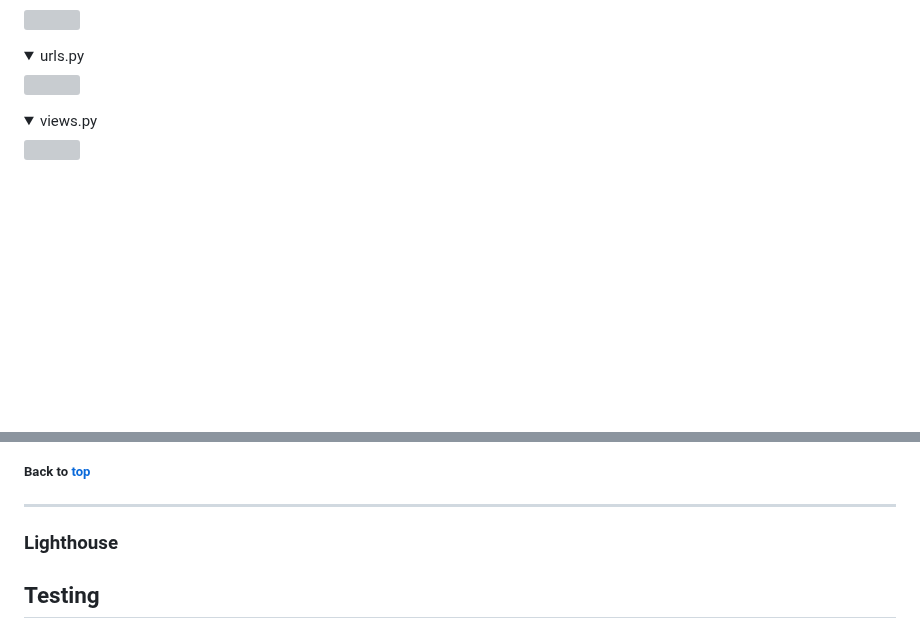
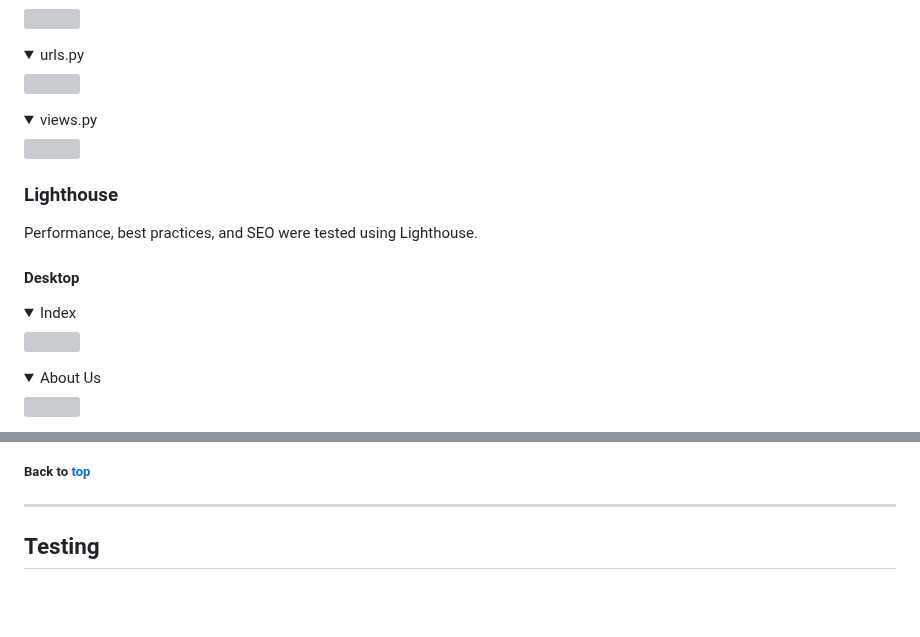
Before and after one commit to Mushbt/lebaneats-pp4, a Markdown page: README.md, 2 parts joined by grey strips. Rendered like a GitHub page; folded sections open; blank space fills up the shorter version; grey boxes are pictures that could not be loaded.

Commit message:
Add further content to validation section of readme file

```diff
--- a/README.md
+++ b/README.md
@@ -418,3 +422,17 @@ PEP8 Validation Service was used to check the code for PEP8 requirements via Pyc
 <img src="Insert image here">
 </details>
 
+### Lighthouse
+
+Performance, best practices, and SEO were tested using Lighthouse.
+
+#### Desktop
+
+<details><summary>Index</summary>
+<img src="insert image here">
+</details>
+
+<details><summary>About Us</summary>
+<img src="insert image here">
+</details>
+
@@ -421,7 +497,5 @@ PEP8 Validation Service was used to check the code for PEP8 requirements via Pyc
 ##### Back to [top](#table-of-contents)
 <hr>
-
-### Lighthouse
 
 ## Testing
 
```
Also changed, not shown: other parts of README.md (+62 -0 lines).
